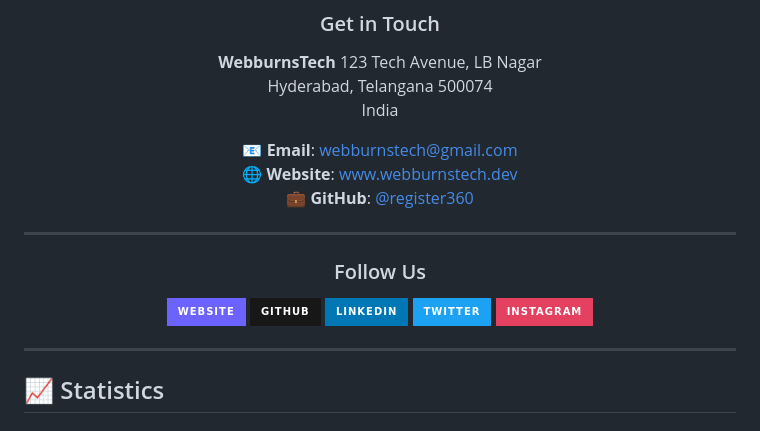
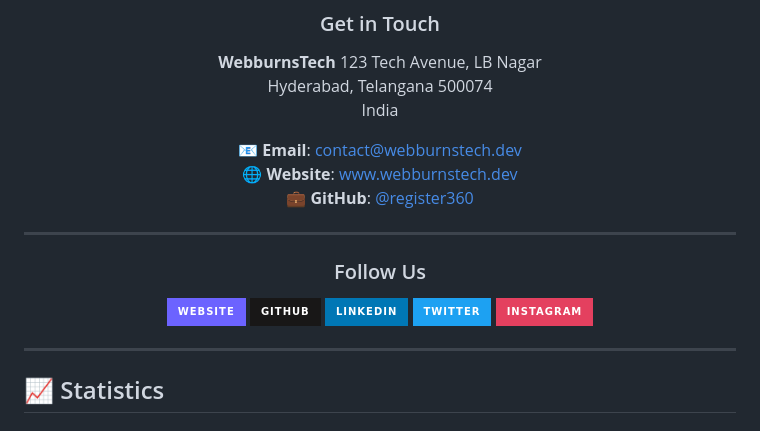
Before and after one commit to register360/webburnstech.com, a Markdown page: README.md, the part around one of its changes. GitHub-like rendering; badges without logos.

Commit message:
Revise contact information and social media links
Updated contact email and social media links.

```diff
--- a/README.md
+++ b/README.md
@@ -634,7 +634,7 @@ Special thanks to:
 Hyderabad, Telangana 500074
 India
 
-📧 **Email**: webburnstech@gmail.com
+📧 **Email**: contact@webburnstech.dev
 🌐 **Website**: [www.webburnstech.dev](http://www.webburnstech.dev/)
 💼 **GitHub**: [@register360](https://github.com/register360)
 
```
Also changed, not shown: other parts of README.md (+2 -2 lines).
